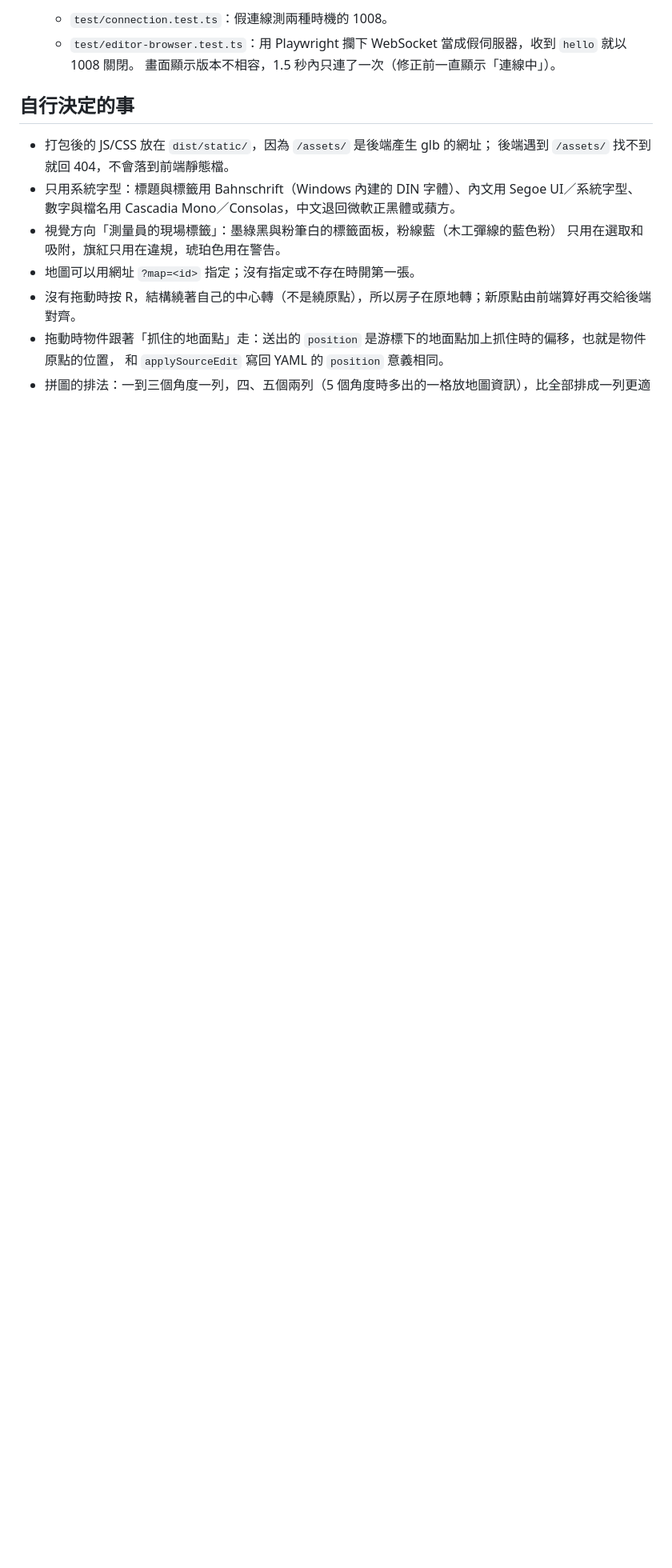
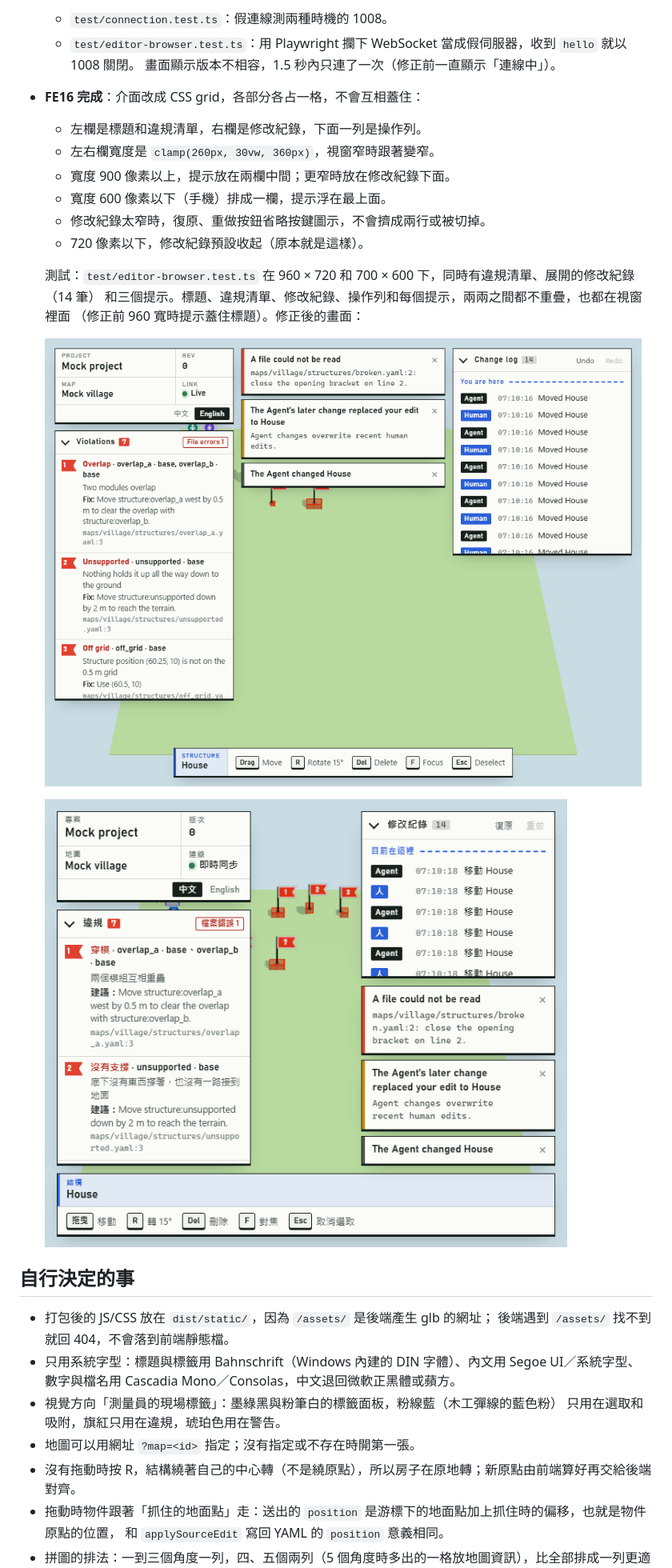
Before and after one commit to Karylcode/mapedit, a Markdown page: docs/handoff/frontend-status.md, the part around the change. Shown at 80% size. Rendered like a GitHub page; pictures changed too: docs/handoff/images/editor-narrow-700.png (added), docs/handoff/images/editor-narrow-960.png (added); blank space fills up the shorter version.

```diff
--- a/docs/handoff/frontend-status.md
+++ b/docs/handoff/frontend-status.md
@@ -236,6 +236,21 @@ is not modified here.
   - `test/connection.test.ts`：假連線測兩種時機的 1008。
   - `test/editor-browser.test.ts`：用 Playwright 攔下 WebSocket 當成假伺服器，收到 `hello` 就以 1008 關閉。
     畫面顯示版本不相容，1.5 秒內只連了一次（修正前一直顯示「連線中」）。
+- **FE16 完成**：介面改成 CSS grid，各部分各占一格，不會互相蓋住：
+  - 左欄是標題和違規清單，右欄是修改紀錄，下面一列是操作列。
+  - 左右欄寬度是 `clamp(260px, 30vw, 360px)`，視窗窄時跟著變窄。
+  - 寬度 900 像素以上，提示放在兩欄中間；更窄時放在修改紀錄下面。
+  - 寬度 600 像素以下（手機）排成一欄，提示浮在最上面。
+  - 修改紀錄太窄時，復原、重做按鈕省略按鍵圖示，不會擠成兩行或被切掉。
+  - 720 像素以下，修改紀錄預設收起（原本就是這樣）。
+
+  測試：`test/editor-browser.test.ts` 在 960 × 720 和 700 × 600 下，同時有違規清單、展開的修改紀錄（14 筆）
+  和三個提示。標題、違規清單、修改紀錄、操作列和每個提示，兩兩之間都不重疊，也都在視窗裡面
+  （修正前 960 寬時提示蓋住標題）。修正後的畫面：
+
+  ![960 × 720](images/editor-narrow-960.png)
+
+  ![700 × 600](images/editor-narrow-700.png)
 
 ## 自行決定的事
 
```
Also changed, not shown: 3 other files.
